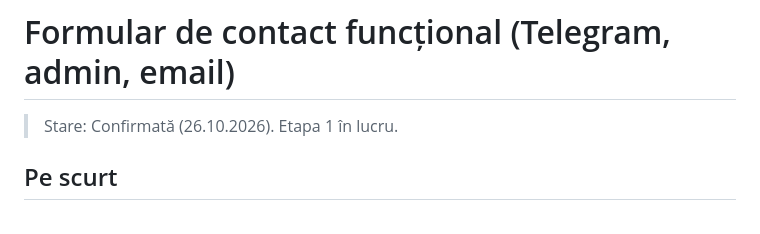
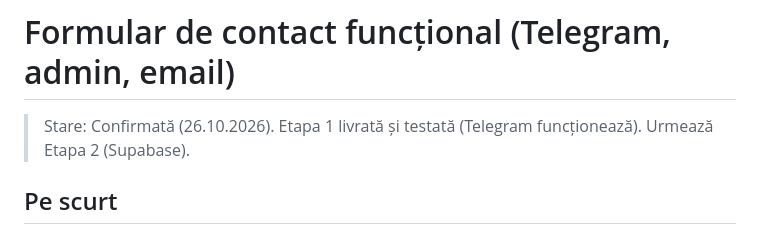
Before and after one commit to adrianmusteata-cyber/atelier-temelia, a Markdown page: docs/specs/2026-10-26-formular-contact.md, the part around the change. Drawn GitHub-style.

Commit message:
Specificație: Etapa 1 (Telegram) livrată

```diff
--- a/docs/specs/2026-10-26-formular-contact.md
+++ b/docs/specs/2026-10-26-formular-contact.md
@@ -1,6 +1,6 @@
 # Formular de contact funcțional (Telegram, admin, email)
 
-> Stare: Confirmată (26.10.2026). Etapa 1 în lucru.
+> Stare: Confirmată (26.10.2026). Etapa 1 livrată și testată (Telegram funcționează). Urmează Etapa 2 (Supabase).
 
 ## Pe scurt
 Acum formularul de pe site e doar o demonstrație: afișează „Mulțumim” și nu trimite nimic. O cerere reală s-a pierdut deja. Îl facem să livreze cererile în trei etape:
```
